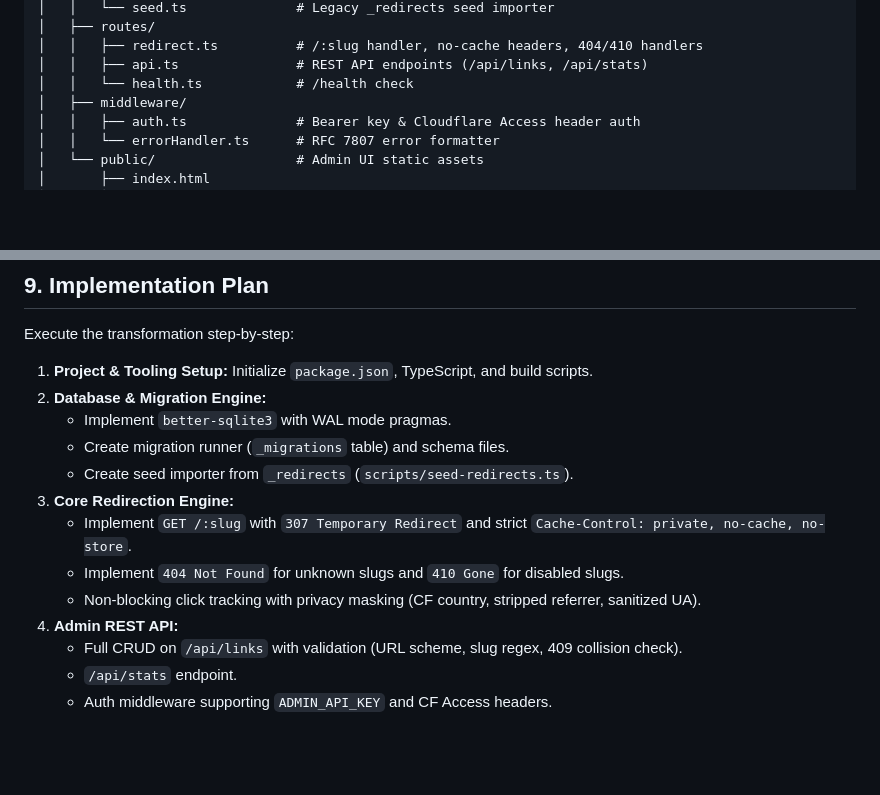
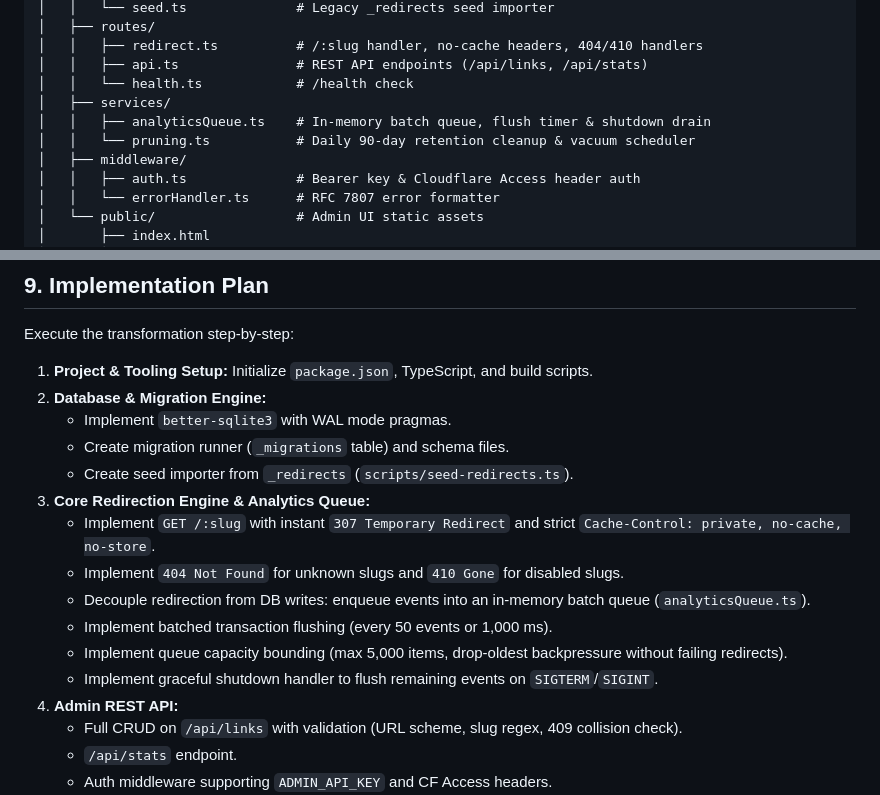
Before and after one commit to 1st3/url-shortnener, a Markdown page: prompt.md, 2 parts joined by grey strips. Drawn GitHub-style; blank space fills up the shorter version.

```diff
--- a/prompt.md
+++ b/prompt.md
@@ -239,6 +277,9 @@ CREATE INDEX IF NOT EXISTS idx_clicks_timestamp ON click_events(clicked_at);
 │   │   ├── redirect.ts          # /:slug handler, no-cache headers, 404/410 handlers
 │   │   ├── api.ts               # REST API endpoints (/api/links, /api/stats)
 │   │   └── health.ts            # /health check
+│   ├── services/
+│   │   ├── analyticsQueue.ts    # In-memory batch queue, flush timer & shutdown drain
+│   │   └── pruning.ts           # Daily 90-day retention cleanup & vacuum scheduler
 │   ├── middleware/
 │   │   ├── auth.ts              # Bearer key & Cloudflare Access header auth
 │   │   └── errorHandler.ts      # RFC 7807 error formatter
@@ -320,10 +361,13 @@ Execute the transformation step-by-step:
    - Implement `better-sqlite3` with WAL mode pragmas.
    - Create migration runner (`_migrations` table) and schema files.
    - Create seed importer from `_redirects` (`scripts/seed-redirects.ts`).
-3. **Core Redirection Engine:**
-   - Implement `GET /:slug` with `307 Temporary Redirect` and strict `Cache-Control: private, no-cache, no-store`.
+3. **Core Redirection Engine & Analytics Queue:**
+   - Implement `GET /:slug` with instant `307 Temporary Redirect` and strict `Cache-Control: private, no-cache, no-store`.
    - Implement `404 Not Found` for unknown slugs and `410 Gone` for disabled slugs.
-   - Non-blocking click tracking with privacy masking (CF country, stripped referrer, sanitized UA).
+   - Decouple redirection from DB writes: enqueue events into an in-memory batch queue (`analyticsQueue.ts`).
+   - Implement batched transaction flushing (every 50 events or 1,000 ms).
+   - Implement queue capacity bounding (max 5,000 items, drop-oldest backpressure without failing redirects).
+   - Implement graceful shutdown handler to flush remaining events on `SIGTERM`/`SIGINT`.
 4. **Admin REST API:**
    - Full CRUD on `/api/links` with validation (URL scheme, slug regex, 409 collision check).
    - `/api/stats` endpoint.
```
Also changed, not shown: other parts of prompt.md (+40 -2 lines), progress.md (added, +81 -0 lines).
